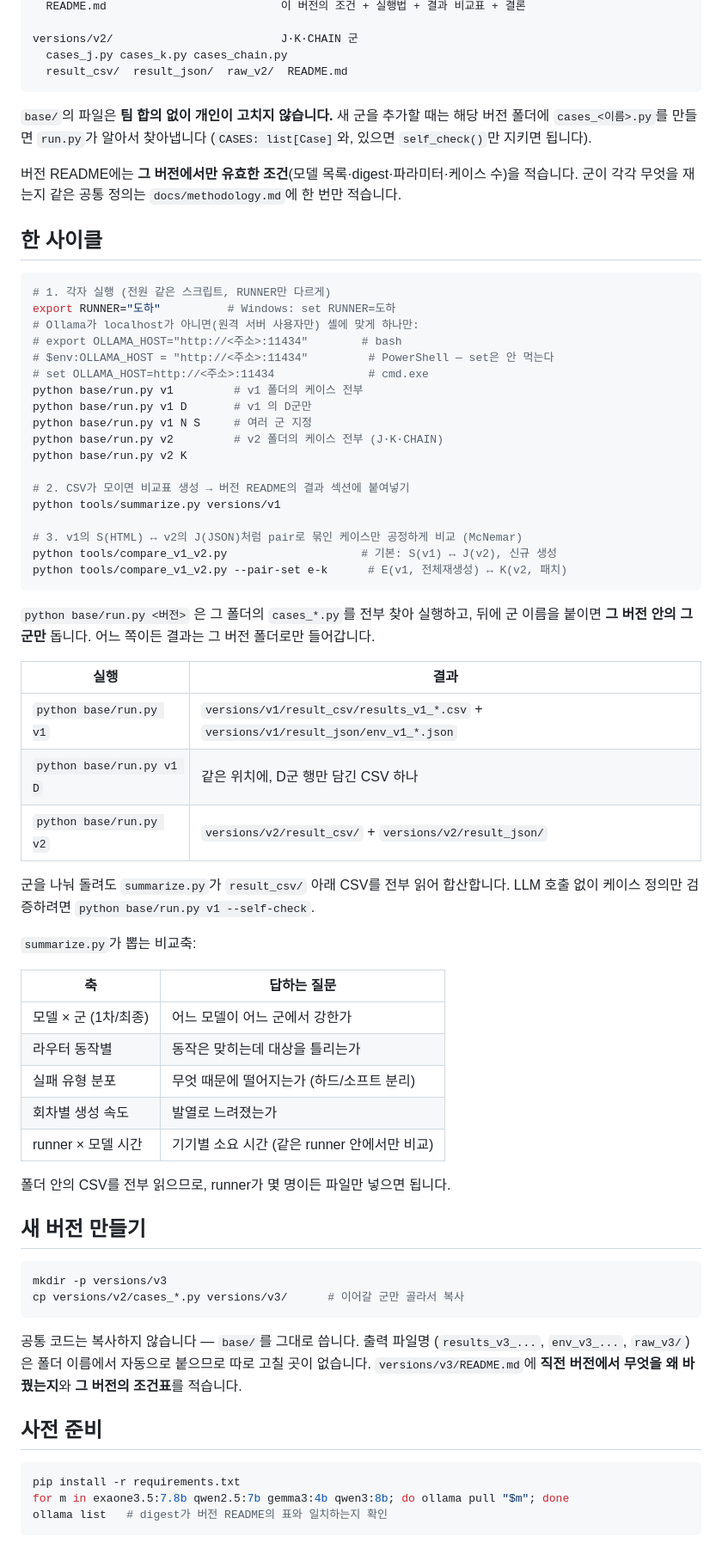
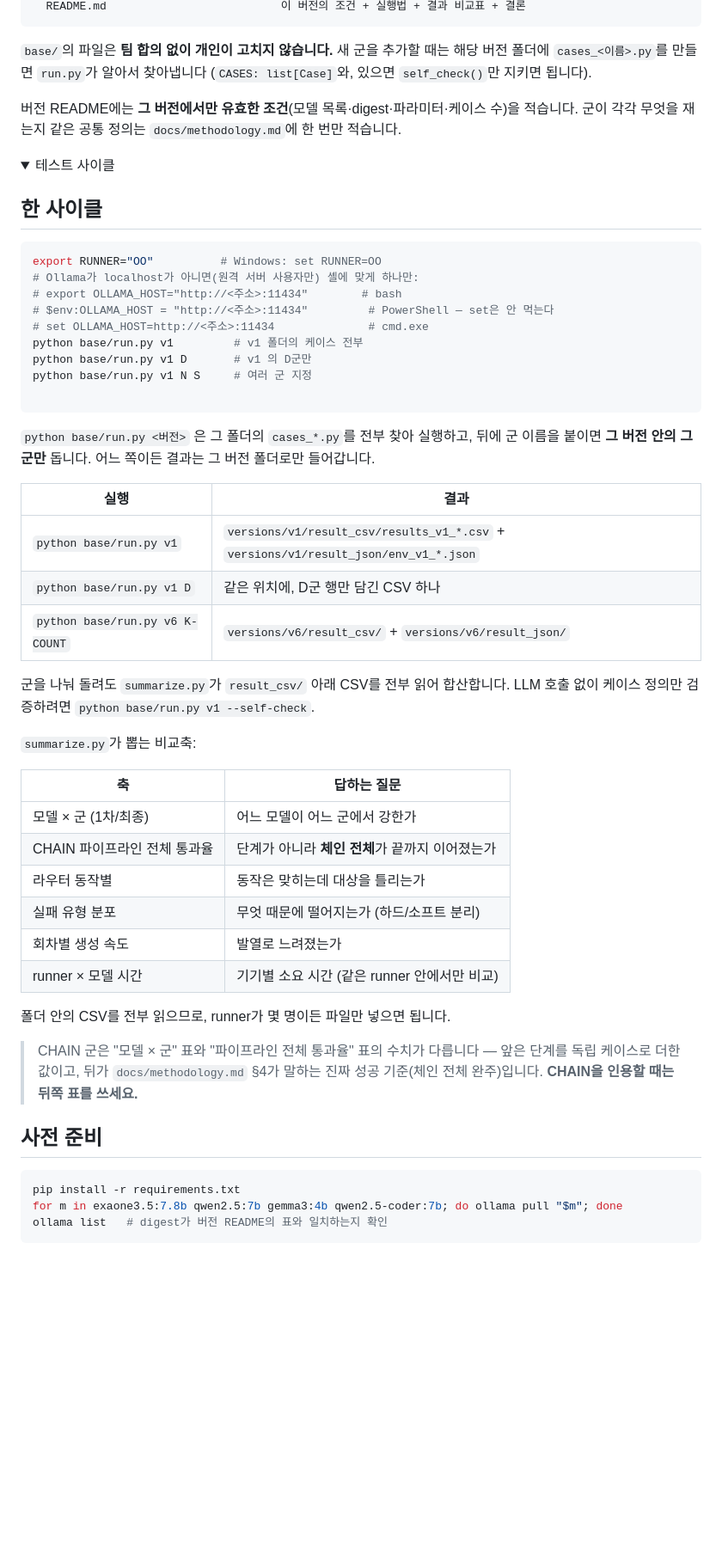
Before and after one commit to New-Vent/model-benchmark, a Markdown page: README.md, the part around one of its changes. Shown at 86% size. GitHub-like rendering; folded sections open; blank space fills up the shorter version.

Commit message:
docs: update README

````diff
--- a/README.md
+++ b/README.md
@@ -35,8 +81,4 @@ versions/v1/                         D·E·JS·N·S·C·R 군
   README.md                          이 버전의 조건 + 실행법 + 결과 비교표 + 결론
-
-versions/v2/                         J·K·CHAIN 군
-  cases_j.py cases_k.py cases_chain.py
-  result_csv/  result_json/  raw_v2/  README.md
 ```
 
 `base/`의 파일은 **팀 합의 없이 개인이 고치지 않습니다.** 새 군을 추가할 때는
@@ -46,11 +88,17 @@ versions/v2/                         J·K·CHAIN 군
 버전 README에는 **그 버전에서만 유효한 조건**(모델 목록·digest·파라미터·케이스 수)을 적습니다.
 군이 각각 무엇을 재는지 같은 공통 정의는 `docs/methodology.md`에 한 번만 적습니다.
 
+</div>
+</details>
+
+<details>
+<summary>테스트 사이클</summary>
+<div markdown="1">
+
 ## 한 사이클
 
 ```bash
-# 1. 각자 실행 (전원 같은 스크립트, RUNNER만 다르게)
-export RUNNER="도하"          # Windows: set RUNNER=도하
+export RUNNER="OO"          # Windows: set RUNNER=OO
 # Ollama가 localhost가 아니면(원격 서버 사용자만) 셸에 맞게 하나만:
 # export OLLAMA_HOST="http://<주소>:11434"        # bash
 # $env:OLLAMA_HOST = "http://<주소>:11434"         # PowerShell — set은 안 먹는다
@@ -58,15 +106,7 @@ export RUNNER="도하"          # Windows: set RUNNER=도하
 python base/run.py v1         # v1 폴더의 케이스 전부
 python base/run.py v1 D       # v1 의 D군만
 python base/run.py v1 N S     # 여러 군 지정
-python base/run.py v2         # v2 폴더의 케이스 전부 (J·K·CHAIN)
-python base/run.py v2 K
 
-# 2. CSV가 모이면 비교표 생성 → 버전 README의 결과 섹션에 붙여넣기
-python tools/summarize.py versions/v1
-
-# 3. v1의 S(HTML) ↔ v2의 J(JSON)처럼 pair로 묶인 케이스만 공정하게 비교 (McNemar)
-python tools/compare_v1_v2.py                    # 기본: S(v1) ↔ J(v2), 신규 생성
-python tools/compare_v1_v2.py --pair-set e-k      # E(v1, 전체재생성) ↔ K(v2, 패치)
 ```
 
 `python base/run.py <버전>` 은 그 폴더의 `cases_*.py`를 전부 찾아 실행하고,
@@ -77,7 +117,7 @@ python tools/compare_v1_v2.py --pair-set e-k      # E(v1, 전체재생성) ↔ K
 | --- | --- |
 | `python base/run.py v1` | `versions/v1/result_csv/results_v1_*.csv` + `versions/v1/result_json/env_v1_*.json` |
 | `python base/run.py v1 D` | 같은 위치에, D군 행만 담긴 CSV 하나 |
-| `python base/run.py v2` | `versions/v2/result_csv/` + `versions/v2/result_json/` |
+| `python base/run.py v6 K-COUNT` | `versions/v6/result_csv/` + `versions/v6/result_json/` |
 
 군을 나눠 돌려도 `summarize.py`가 `result_csv/` 아래 CSV를 전부 읽어 합산합니다.
 LLM 호출 없이 케이스 정의만 검증하려면 `python base/run.py v1 --self-check`.
@@ -87,6 +127,7 @@ LLM 호출 없이 케이스 정의만 검증하려면 `python base/run.py v1 --s
 | 축 | 답하는 질문 |
 | --- | --- |
 | 모델 × 군 (1차/최종) | 어느 모델이 어느 군에서 강한가 |
+| CHAIN 파이프라인 전체 통과율 | 단계가 아니라 **체인 전체**가 끝까지 이어졌는가 |
 | 라우터 동작별 | 동작은 맞히는데 대상을 틀리는가 |
 | 실패 유형 분포 | 무엇 때문에 떨어지는가 (하드/소프트 분리) |
 | 회차별 생성 속도 | 발열로 느려졌는가 |
@@ -94,22 +135,18 @@ LLM 호출 없이 케이스 정의만 검증하려면 `python base/run.py v1 --s
 
 폴더 안의 CSV를 전부 읽으므로, runner가 몇 명이든 파일만 넣으면 됩니다.
 
-## 새 버전 만들기
+> CHAIN 군은 "모델 × 군" 표와 "파이프라인 전체 통과율" 표의 수치가 다릅니다 —
+> 앞은 단계를 독립 케이스로 더한 값이고, 뒤가 `docs/methodology.md` §4가 말하는
+> 진짜 성공 기준(체인 전체 완주)입니다. **CHAIN을 인용할 때는 뒤쪽 표를 쓰세요.**
 
-```bash
-mkdir -p versions/v3
-cp versions/v2/cases_*.py versions/v3/      # 이어갈 군만 골라서 복사
-```
+</div>
+</details>
 
-공통 코드는 복사하지 않습니다 — `base/`를 그대로 씁니다. 출력 파일명
-(`results_v3_...`, `env_v3_...`, `raw_v3/`)은 폴더 이름에서 자동으로 붙으므로
-따로 고칠 곳이 없습니다.
-`versions/v3/README.md`에 **직전 버전에서 무엇을 왜 바꿨는지**와 **그 버전의 조건표**를 적습니다.
 
 ## 사전 준비
 
 ```bash
 pip install -r requirements.txt
-for m in exaone3.5:7.8b qwen2.5:7b gemma3:4b qwen3:8b; do ollama pull "$m"; done
+for m in exaone3.5:7.8b qwen2.5:7b gemma3:4b qwen2.5-coder:7b; do ollama pull "$m"; done
 ollama list   # digest가 버전 README의 표와 일치하는지 확인
 ```
````
Also changed, not shown: other parts of README.md (+60 -14 lines).
